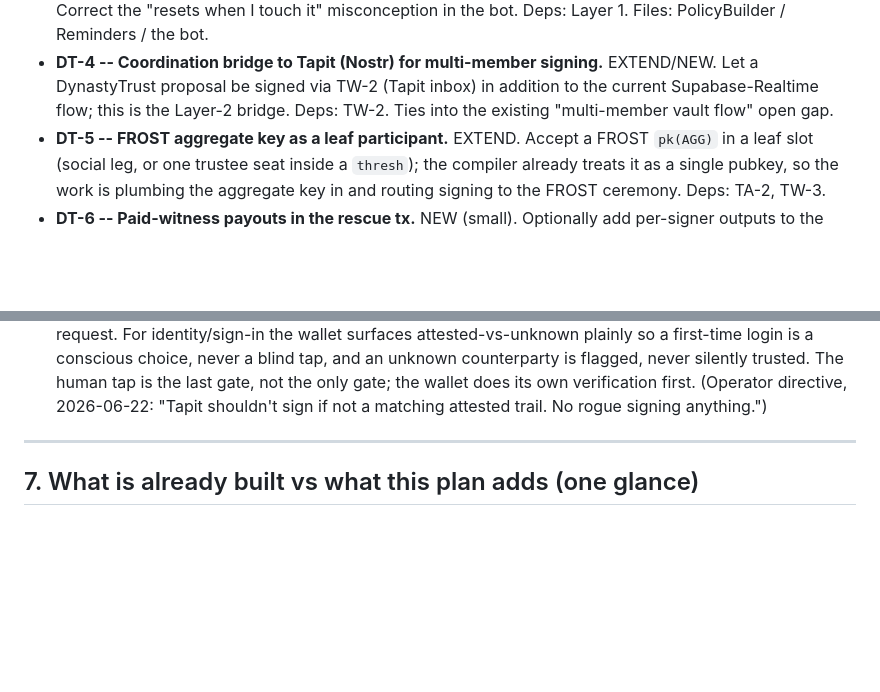
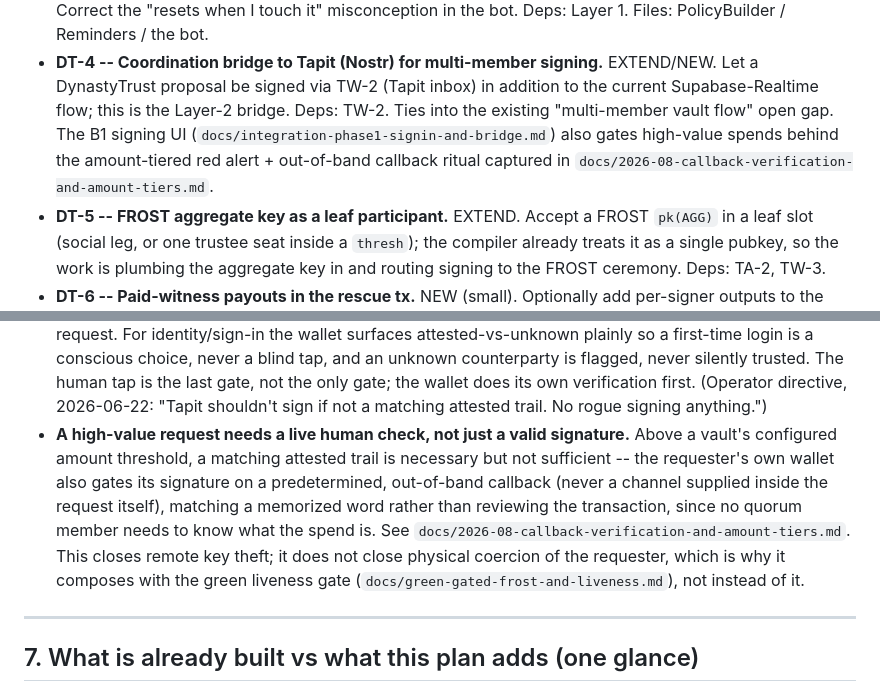
Before and after one commit to stackingunderpressure/Dynastytrust, a Markdown page: docs/build-map-and-cut-lists.md, 2 parts joined by grey strips. Drawn GitHub-style; blank space fills up the shorter version.

```diff
--- a/docs/build-map-and-cut-lists.md
+++ b/docs/build-map-and-cut-lists.md
@@ -178,7 +178,10 @@ Each phase is shippable and is proven with small real amounts before the next.
 - **DT-4 -- Coordination bridge to Tapit (Nostr) for multi-member signing.**
   EXTEND/NEW. Let a DynastyTrust proposal be signed via TW-2 (Tapit inbox) in
   addition to the current Supabase-Realtime flow; this is the Layer-2 bridge.
-  Deps: TW-2. Ties into the existing "multi-member vault flow" open gap.
+  Deps: TW-2. Ties into the existing "multi-member vault flow" open gap. The
+  B1 signing UI (`docs/integration-phase1-signin-and-bridge.md`) also gates
+  high-value spends behind the amount-tiered red alert + out-of-band callback
+  ritual captured in `docs/2026-08-callback-verification-and-amount-tiers.md`.
 - **DT-5 -- FROST aggregate key as a leaf participant.** EXTEND. Accept a FROST
   `pk(AGG)` in a leaf slot (social leg, or one trustee seat inside a `thresh`);
   the compiler already treats it as a single pubkey, so the work is plumbing the
@@ -225,6 +228,16 @@ Each phase is shippable and is proven with small real amounts before the next.
   gate; the wallet does its own verification first. (Operator directive,
   2026-06-22: "Tapit shouldn't sign if not a matching attested trail. No rogue
   signing anything.")
+- **A high-value request needs a live human check, not just a valid signature.**
+  Above a vault's configured amount threshold, a matching attested trail is
+  necessary but not sufficient -- the requester's own wallet also gates its
+  signature on a predetermined, out-of-band callback (never a channel supplied
+  inside the request itself), matching a memorized word rather than reviewing
+  the transaction, since no quorum member needs to know what the spend is. See
+  `docs/2026-08-callback-verification-and-amount-tiers.md`. This closes remote
+  key theft; it does not close physical coercion of the requester, which is why
+  it composes with the green liveness gate (`docs/green-gated-frost-and-liveness.md`),
+  not instead of it.
 
 ---
 
```
Also changed, not shown: docs/2026-08-callback-verification-and-amount-tiers.md (added, +115 -0 lines), docs/integration-phase1-signin-and-bridge.md (+6 -1 lines).
